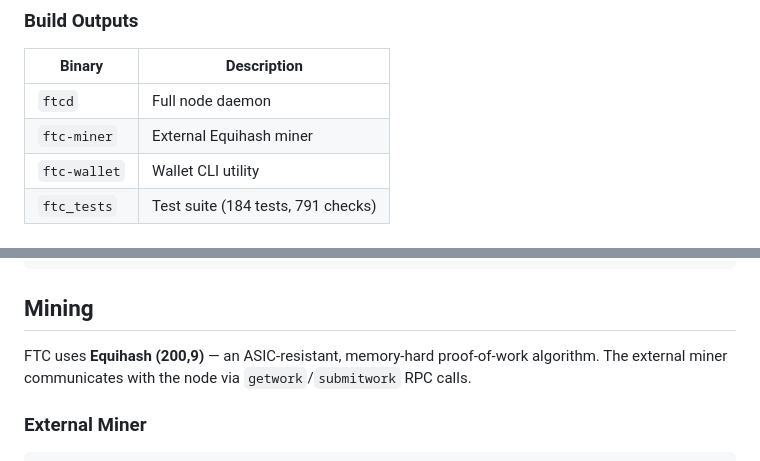
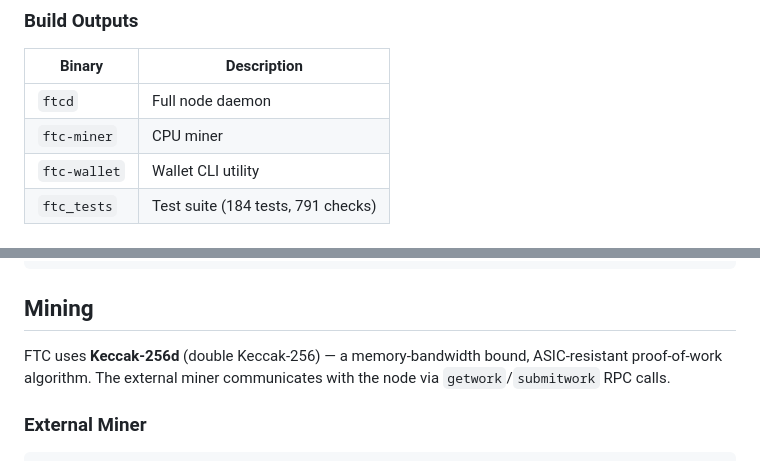
Before and after one commit to Kristian5013/flow-protocol, a Markdown page: README.md, 2 parts joined by grey strips. Rendered like a GitHub page.

```diff
--- a/README.md
+++ b/README.md
@@ -94,7 +94,7 @@ cmake --build . -j8
 | Binary | Description |
 |---|---|
 | `ftcd` | Full node daemon |
-| `ftc-miner` | External Equihash miner |
+| `ftc-miner` | CPU miner |
 | `ftc-wallet` | Wallet CLI utility |
 | `ftc_tests` | Test suite (184 tests, 791 checks) |
 
@@ -171,7 +171,7 @@ WantedBy=multi-user.target
 
 ## Mining
 
-FTC uses **Equihash (200,9)** — an ASIC-resistant, memory-hard proof-of-work algorithm. The external miner communicates with the node via `getwork`/`submitwork` RPC calls.
+FTC uses **Keccak-256d** (double Keccak-256) — a memory-bandwidth bound, ASIC-resistant proof-of-work algorithm. The external miner communicates with the node via `getwork`/`submitwork` RPC calls.
 
 ### External Miner
 
```
Also changed, not shown: other parts of README.md (+7 -7 lines).
